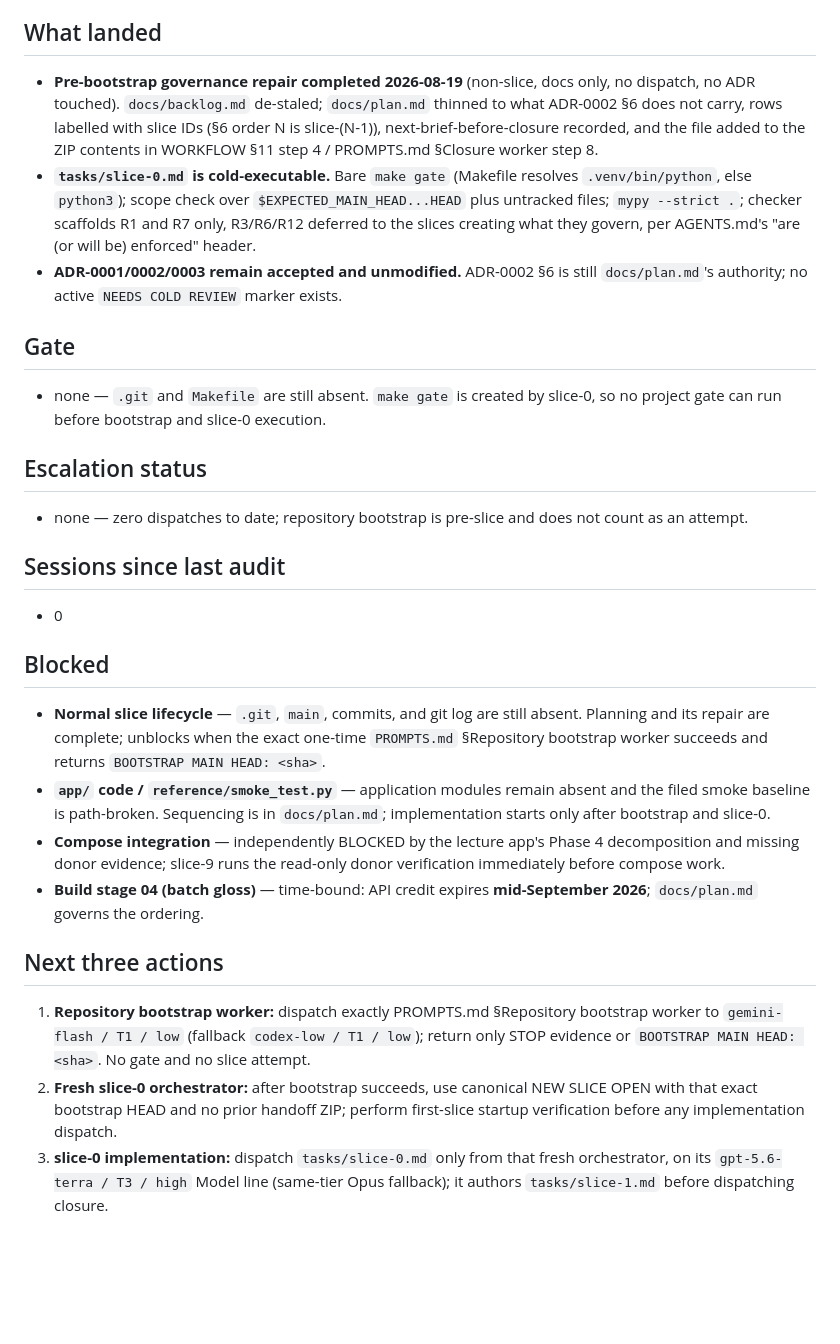
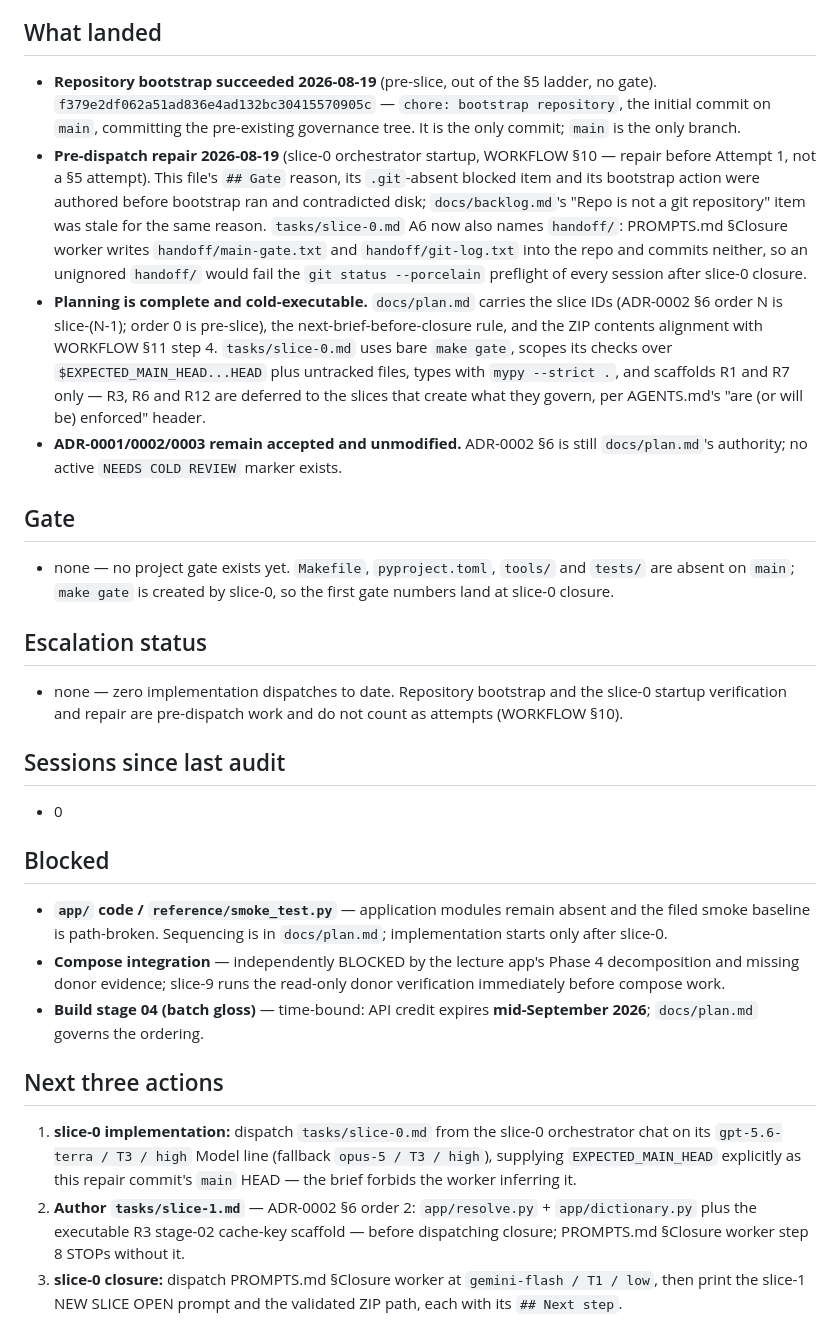
Before and after one commit to sabers13/wortlaut, a Markdown page: STATE.md, the part around the change. Rendered like a GitHub page; blank space fills up the shorter version.

Commit message:
chore(governance): pre-dispatch repair of stale post-bootstrap state
STATE.md was authored before the bootstrap ran. Repaired against disk:
record the bootstrap commit in What landed; correct the Gate reason (.git
now exists, Makefile does not); delete the resolved "Normal slice
lifecycle" blocked item; replace the completed bootstrap action.

docs/backlog.md: delete the resolved "Repo is not a git repository"
blocked item; tighten the Standing line so it cannot drift from
tasks/slice-0.md A3 (R1/R7 scaffolded in slice-0; R3/R6/R12 deferred).

tasks/slice-0.md A6: name handoff/ explicitly. PROMPTS.md Closure worker
writes handoff/main-gate.txt and handoff/git-log.txt into the repo and
commits neither, so an unignored handoff/ would fail the
`git status --porcelain` preflight of every session after slice-0 closure.

WORKFLOW.md §10 pre-dispatch repair — not a §5 attempt; audit counter
unchanged at 0. Verified: main was at the bootstrap SHA, working tree
held exactly these three modified paths, Gate still records none.

```diff
--- a/STATE.md
+++ b/STATE.md
@@ -6,28 +6,40 @@ memory of a conversation.
 
 ## What landed
 
-- **Pre-bootstrap governance repair completed 2026-08-19** (non-slice, docs
-  only, no dispatch, no ADR touched). `docs/backlog.md` de-staled; `docs/plan.md`
-  thinned to what ADR-0002 §6 does not carry, rows labelled with slice IDs (§6
-  order N is slice-(N-1)), next-brief-before-closure recorded, and the file added
-  to the ZIP contents in WORKFLOW §11 step 4 / PROMPTS.md §Closure worker step 8.
-- **`tasks/slice-0.md` is cold-executable.** Bare `make gate` (Makefile resolves
-  `.venv/bin/python`, else `python3`); scope check over
-  `$EXPECTED_MAIN_HEAD...HEAD` plus untracked files; `mypy --strict .`; checker
-  scaffolds R1 and R7 only, R3/R6/R12 deferred to the slices creating what they
-  govern, per AGENTS.md's "are (or will be) enforced" header.
+- **Repository bootstrap succeeded 2026-08-19** (pre-slice, out of the §5
+  ladder, no gate). `f379e2df062a51ad836e4ad132bc30415570905c` —
+  `chore: bootstrap repository`, the initial commit on `main`, committing the
+  pre-existing governance tree. It is the only commit; `main` is the only branch.
+- **Pre-dispatch repair 2026-08-19** (slice-0 orchestrator startup, WORKFLOW §10
+  — repair before Attempt 1, not a §5 attempt). This file's `## Gate` reason, its
+  `.git`-absent blocked item and its bootstrap action were authored before
+  bootstrap ran and contradicted disk; `docs/backlog.md`'s "Repo is not a git
+  repository" item was stale for the same reason. `tasks/slice-0.md` A6 now also
+  names `handoff/`: PROMPTS.md §Closure worker writes `handoff/main-gate.txt`
+  and `handoff/git-log.txt` into the repo and commits neither, so an unignored
+  `handoff/` would fail the `git status --porcelain` preflight of every session
+  after slice-0 closure.
+- **Planning is complete and cold-executable.** `docs/plan.md` carries the slice
+  IDs (ADR-0002 §6 order N is slice-(N-1); order 0 is pre-slice), the
+  next-brief-before-closure rule, and the ZIP contents alignment with WORKFLOW
+  §11 step 4. `tasks/slice-0.md` uses bare `make gate`, scopes its checks over
+  `$EXPECTED_MAIN_HEAD...HEAD` plus untracked files, types with `mypy --strict .`,
+  and scaffolds R1 and R7 only — R3, R6 and R12 are deferred to the slices that
+  create what they govern, per AGENTS.md's "are (or will be) enforced" header.
 - **ADR-0001/0002/0003 remain accepted and unmodified.** ADR-0002 §6 is still
   `docs/plan.md`'s authority; no active `NEEDS COLD REVIEW` marker exists.
 
 ## Gate
 
-- none — `.git` and `Makefile` are still absent. `make gate` is created by
-  slice-0, so no project gate can run before bootstrap and slice-0 execution.
+- none — no project gate exists yet. `Makefile`, `pyproject.toml`, `tools/` and
+  `tests/` are absent on `main`; `make gate` is created by slice-0, so the first
+  gate numbers land at slice-0 closure.
 
 ## Escalation status
 
-- none — zero dispatches to date; repository bootstrap is pre-slice and does not
-  count as an attempt.
+- none — zero implementation dispatches to date. Repository bootstrap and the
+  slice-0 startup verification and repair are pre-dispatch work and do not count
+  as attempts (WORKFLOW §10).
 
 ## Sessions since last audit
 
@@ -35,13 +47,9 @@ memory of a conversation.
 
 ## Blocked
 
-- **Normal slice lifecycle** — `.git`, `main`, commits, and git log are still
-  absent. Planning and its repair are complete; unblocks when the exact one-time
-  `PROMPTS.md` §Repository bootstrap worker succeeds and returns
-  `BOOTSTRAP MAIN HEAD: <sha>`.
 - **`app/` code / `reference/smoke_test.py`** — application modules remain absent
   and the filed smoke baseline is path-broken. Sequencing is in `docs/plan.md`;
-  implementation starts only after bootstrap and slice-0.
+  implementation starts only after slice-0.
 - **Compose integration** — independently BLOCKED by the lecture app's Phase 4
   decomposition and missing donor evidence; slice-9 runs the read-only donor
   verification immediately before compose work.
@@ -50,13 +58,13 @@ memory of a conversation.
 
 ## Next three actions
 
-1. **Repository bootstrap worker:** dispatch exactly PROMPTS.md §Repository
-   bootstrap worker to `gemini-flash / T1 / low` (fallback
-   `codex-low / T1 / low`); return only STOP evidence or
-   `BOOTSTRAP MAIN HEAD: <sha>`. No gate and no slice attempt.
-2. **Fresh slice-0 orchestrator:** after bootstrap succeeds, use canonical NEW
-   SLICE OPEN with that exact bootstrap HEAD and no prior handoff ZIP; perform
-   first-slice startup verification before any implementation dispatch.
-3. **slice-0 implementation:** dispatch `tasks/slice-0.md` only from that fresh
-   orchestrator, on its `gpt-5.6-terra / T3 / high` Model line (same-tier Opus
-   fallback); it authors `tasks/slice-1.md` before dispatching closure.
+1. **slice-0 implementation:** dispatch `tasks/slice-0.md` from the slice-0
+   orchestrator chat on its `gpt-5.6-terra / T3 / high` Model line (fallback
+   `opus-5 / T3 / high`), supplying `EXPECTED_MAIN_HEAD` explicitly as this
+   repair commit's `main` HEAD — the brief forbids the worker inferring it.
+2. **Author `tasks/slice-1.md`** — ADR-0002 §6 order 2: `app/resolve.py` +
+   `app/dictionary.py` plus the executable R3 stage-02 cache-key scaffold —
+   before dispatching closure; PROMPTS.md §Closure worker step 8 STOPs without it.
+3. **slice-0 closure:** dispatch PROMPTS.md §Closure worker at
+   `gemini-flash / T1 / low`, then print the slice-1 NEW SLICE OPEN prompt and
+   the validated ZIP path, each with its `## Next step`.
```
Also changed, not shown: docs/backlog.md (+3 -7 lines), tasks/slice-0.md (+1 -1 lines).
